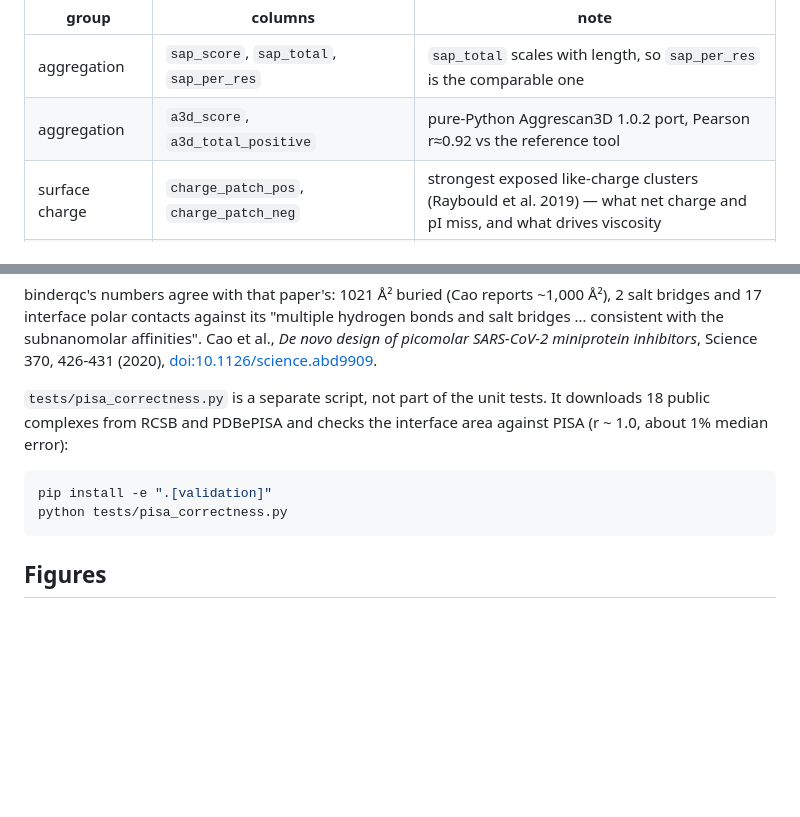
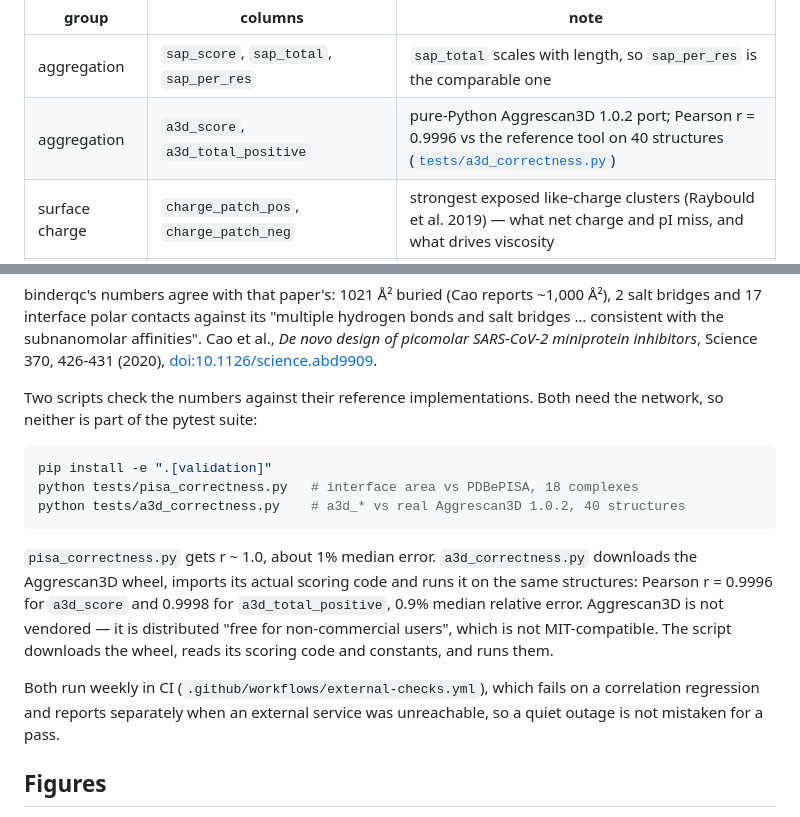
Before and after one commit to ssiddhantsharma/binderqc, a Markdown page: README.md, 2 parts joined by grey strips. Drawn GitHub-style; blank space fills up the shorter version.

````diff
--- a/README.md
+++ b/README.md
@@ -140,7 +140,7 @@ on antibody Fv surfaces or on 52–65-residue binders and do not transfer cleanl
 | group | columns | note |
 |---|---|---|
 | aggregation | `sap_score`, `sap_total`, `sap_per_res` | `sap_total` scales with length, so `sap_per_res` is the comparable one |
-| aggregation | `a3d_score`, `a3d_total_positive` | pure-Python Aggrescan3D 1.0.2 port, Pearson r≈0.92 vs the reference tool |
+| aggregation | `a3d_score`, `a3d_total_positive` | pure-Python Aggrescan3D 1.0.2 port; Pearson r = 0.9996 vs the reference tool on 40 structures ([`tests/a3d_correctness.py`](tests/a3d_correctness.py)) |
 | surface charge | `charge_patch_pos`, `charge_patch_neg` | strongest exposed like-charge clusters (Raybould et al. 2019) — what net charge and pI miss, and what drives viscosity |
 | paratope-scoped | `paratope_hydrophobicity`, `paratope_charge` | is the *interface itself* sticky or charge-clumped |
 | nonspecific stickiness | `net_charge`, `lys_arg_pct` | whole-binder, not paratope. Of 25 measures tested against BVP-ELISA and ovalbumin polyreactivity (211 designs, two CROs) these correlated best: ρ=−0.57 and ρ=0.50 |
@@ -179,14 +179,25 @@ and salt bridges … consistent with the subnanomolar affinities". Cao et al.,
 *De novo design of picomolar SARS-CoV-2 miniprotein inhibitors*, Science 370,
 426-431 (2020), [doi:10.1126/science.abd9909](https://doi.org/10.1126/science.abd9909).
 
-`tests/pisa_correctness.py` is a separate script, not part of the unit tests. It
-downloads 18 public complexes from RCSB and PDBePISA and checks the interface area
-against PISA (r ~ 1.0, about 1% median error):
+Two scripts check the numbers against their reference implementations. Both need
+the network, so neither is part of the pytest suite:
 
 ```bash
 pip install -e ".[validation]"
-python tests/pisa_correctness.py
+python tests/pisa_correctness.py   # interface area vs PDBePISA, 18 complexes
+python tests/a3d_correctness.py    # a3d_* vs real Aggrescan3D 1.0.2, 40 structures
 ```
+
+`pisa_correctness.py` gets r ~ 1.0, about 1% median error. `a3d_correctness.py`
+downloads the Aggrescan3D wheel, imports its actual scoring code and runs it on the
+same structures: Pearson r = 0.9996 for `a3d_score` and 0.9998 for
+`a3d_total_positive`, 0.9% median relative error. Aggrescan3D is not vendored —
+it is distributed "free for non-commercial users", which is not MIT-compatible.
+The script downloads the wheel, reads its scoring code and constants, and runs them.
+
+Both run weekly in CI (`.github/workflows/external-checks.yml`),
+which fails on a correlation regression and reports separately when an external
+service was unreachable, so a quiet outage is not mistaken for a pass.
 
 ## Figures
 
````
Also changed, not shown: METHODS.md (+12 -4 lines), docs/schematic.png, 11 other files.
